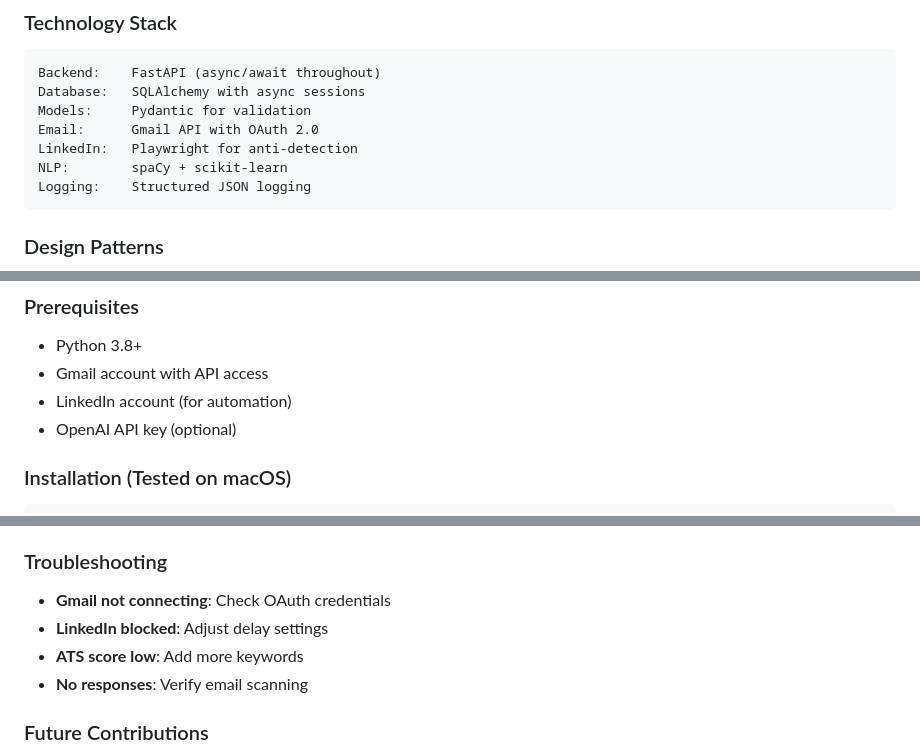
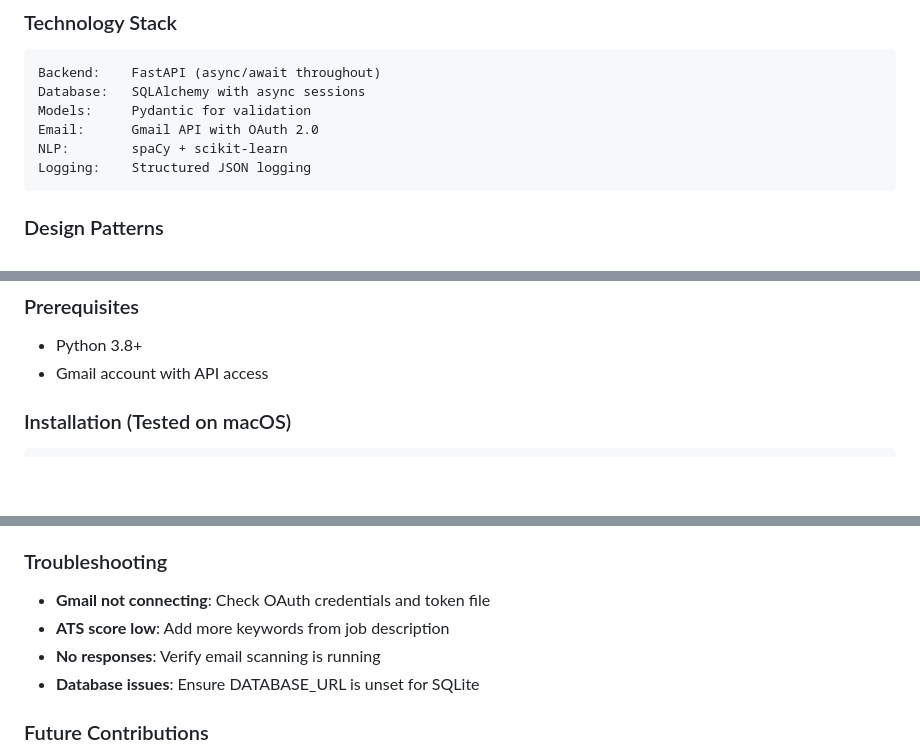
Before and after one commit to guitargnarr/job-search-automation, a Markdown page: CLAUDE.md, 3 parts joined by grey strips. GitHub-like rendering; blank space fills up the shorter version.

````diff
--- a/CLAUDE.md
+++ b/CLAUDE.md
@@ -135,7 +135,6 @@ Backend:    FastAPI (async/await throughout)
 Database:   SQLAlchemy with async sessions
 Models:     Pydantic for validation
 Email:      Gmail API with OAuth 2.0
-LinkedIn:   Playwright for anti-detection
 NLP:        spaCy + scikit-learn
 Logging:    Structured JSON logging
 ```
@@ -345,8 +349,6 @@ Logging:    Structured JSON logging
 ### Prerequisites
 - Python 3.8+
 - Gmail account with API access
-- LinkedIn account (for automation)
-- OpenAI API key (optional)
 
 ### Installation (Tested on macOS)
 ```bash
@@ -391,10 +393,10 @@ open http://localhost:8899/docs
 - Architecture: docs/ARCHITECTURE.md
 
 ### Troubleshooting
-- **Gmail not connecting**: Check OAuth credentials
-- **LinkedIn blocked**: Adjust delay settings
-- **ATS score low**: Add more keywords
-- **No responses**: Verify email scanning
+- **Gmail not connecting**: Check OAuth credentials and token file
+- **ATS score low**: Add more keywords from job description
+- **No responses**: Verify email scanning is running
+- **Database issues**: Ensure DATABASE_URL is unset for SQLite
 
 ### Future Contributions
 - Star the repository
````
Also changed, not shown: other parts of CLAUDE.md (+25 -20 lines).
